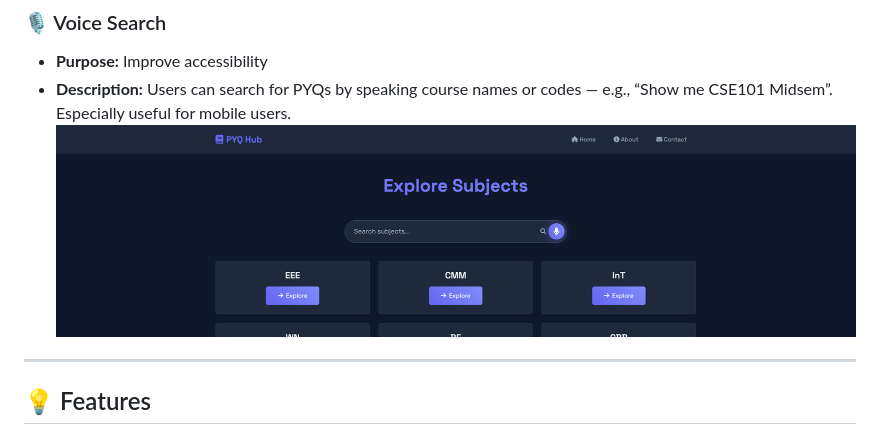
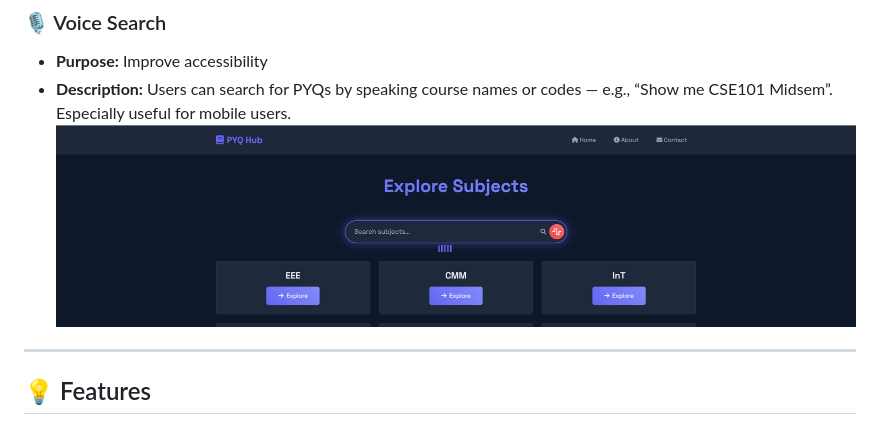
Before and after one commit to vipul0127/Crackiiitd-The-PYQ-Hub, a Markdown page: README.md, the part around the change. Rendered like a GitHub page.

```diff
--- a/README.md
+++ b/README.md
@@ -68,7 +68,7 @@ So, I created CrackIIITD — a hub where students can **search, browse, and acce
 ### 🎙️ Voice Search
 - **Purpose:** Improve accessibility
 - **Description:** Users can search for PYQs by speaking course names or codes — e.g., “Show me CSE101 Midsem”. Especially useful for mobile users.
-![Home Page](images/N7.png)
+![Home Page](images/N9.png)
 ---
 
 ## 💡 Features
```
